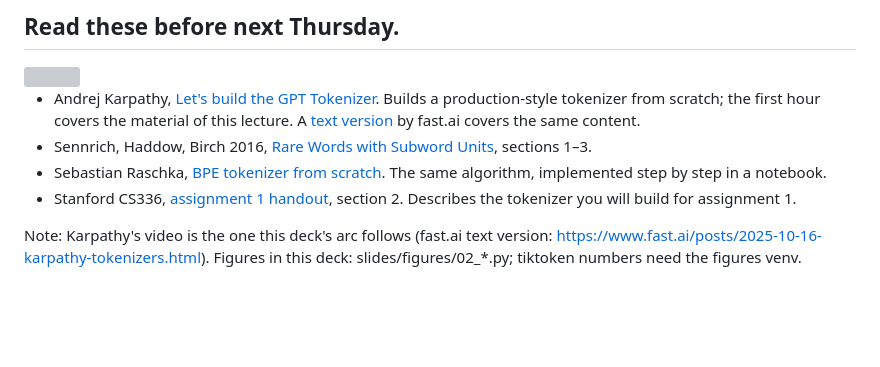
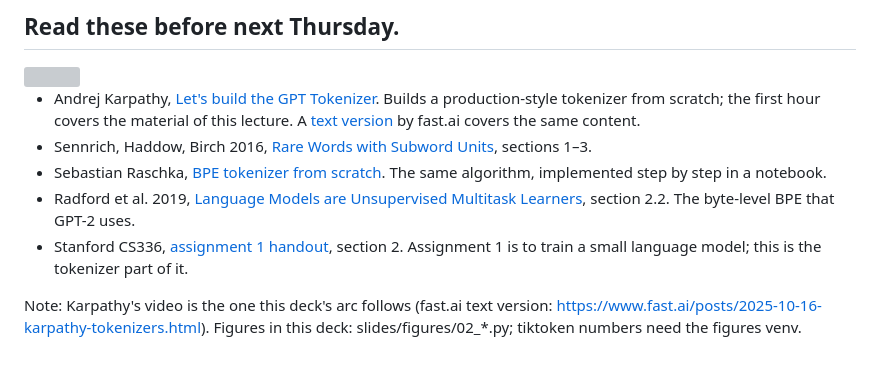
Before and after one commit to ruggsea/fundamentals-of-llms-course, a Markdown page: slides/lectures/02-tokenizers.md, the part around the change. Drawn GitHub-style; blank space fills up the shorter version; grey boxes are pictures that could not be loaded.

Commit message:
Lecture 2 reading list: add GPT-2 paper, fix A1 wording

```diff
--- a/slides/lectures/02-tokenizers.md
+++ b/slides/lectures/02-tokenizers.md
@@ -525,6 +525,7 @@ Note: Toy numbers, made up to show the arithmetic. A has the bigger vocabulary,
 - Andrej Karpathy, [Let's build the GPT Tokenizer](https://www.youtube.com/watch?v=zduSFxRajkE). Builds a production-style tokenizer from scratch; the first hour covers the material of this lecture. A [text version](https://www.fast.ai/posts/2025-10-16-karpathy-tokenizers.html) by fast.ai covers the same content.
 - Sennrich, Haddow, Birch 2016, [Rare Words with Subword Units](https://arxiv.org/abs/1508.07909), sections 1–3.
 - Sebastian Raschka, [BPE tokenizer from scratch](https://github.com/rasbt/LLMs-from-scratch/blob/main/ch02/05_bpe-from-scratch/bpe-from-scratch-simple.ipynb). The same algorithm, implemented step by step in a notebook.
-- Stanford CS336, [assignment 1 handout](https://github.com/stanford-cs336/assignment1-basics), section 2. Describes the tokenizer you will build for assignment 1.
+- Radford et al. 2019, [Language Models are Unsupervised Multitask Learners](https://d4mucfpksywv.cloudfront.net/better-language-models/language_models_are_unsupervised_multitask_learners.pdf), section 2.2. The byte-level BPE that GPT-2 uses.
+- Stanford CS336, [assignment 1 handout](https://github.com/stanford-cs336/assignment1-basics), section 2. Assignment 1 is to train a small language model; this is the tokenizer part of it.
 
 Note: Karpathy's video is the one this deck's arc follows (fast.ai text version: https://www.fast.ai/posts/2025-10-16-karpathy-tokenizers.html). Figures in this deck: slides/figures/02_*.py; tiktoken numbers need the figures venv.
```
Also changed, not shown: README.md (+2 -1 lines).
